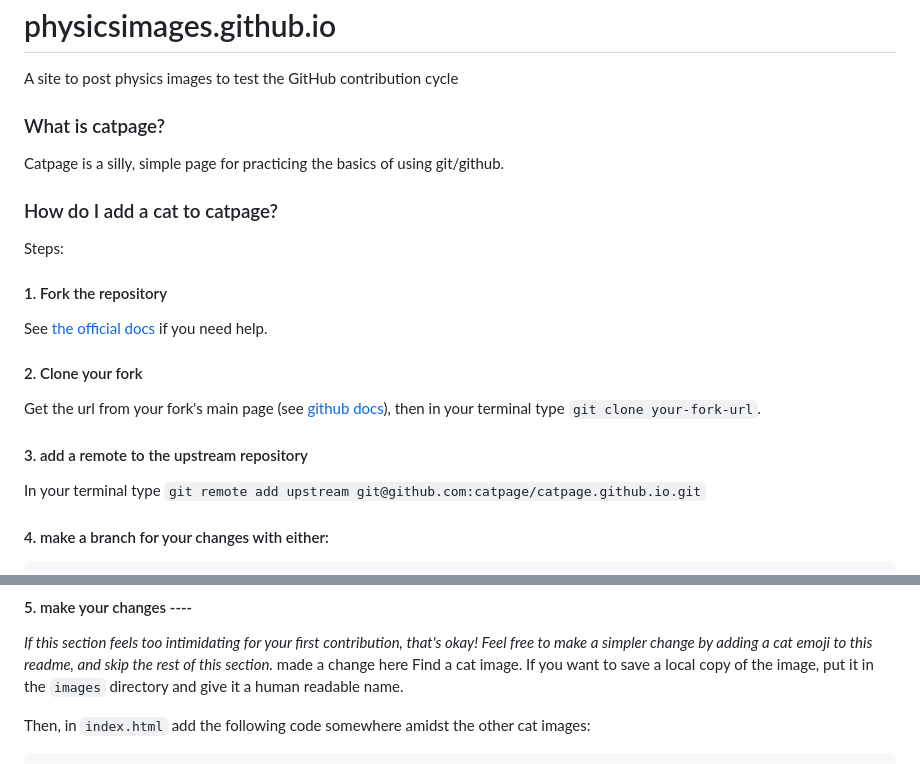
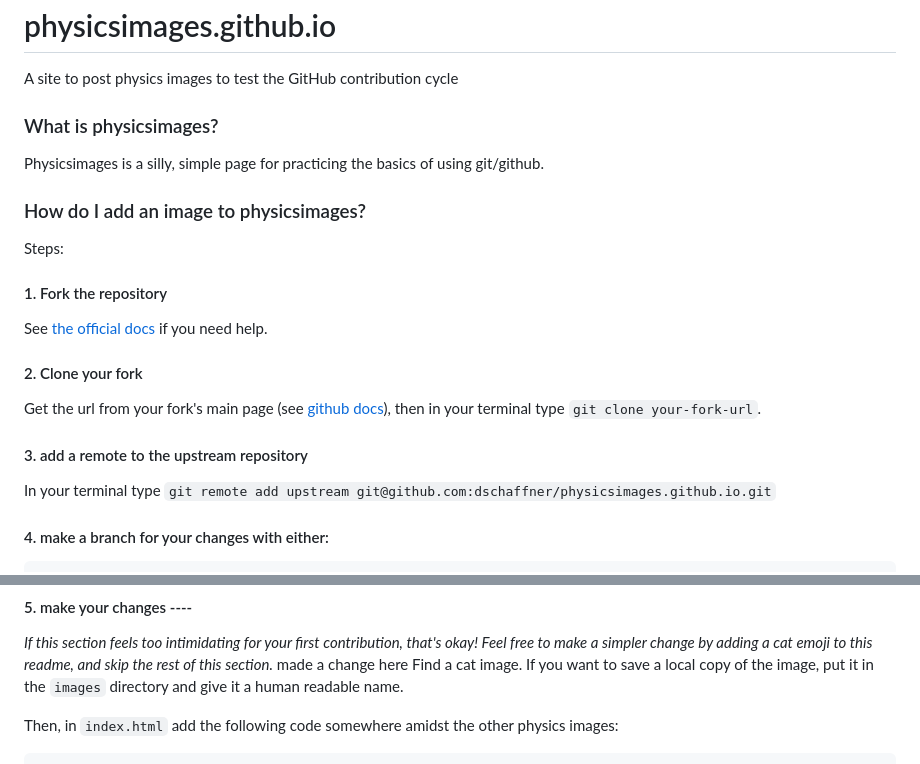
Before and after one commit to dschaffner/physicsimages.github.io, a Markdown page: README.md, 2 parts joined by grey strips. Rendered like a GitHub page.

```diff
--- a/README.md
+++ b/README.md
@@ -1,11 +1,11 @@
 # physicsimages.github.io
 A site to post physics images to test the GitHub contribution cycle
 
-### What is catpage?
+### What is physicsimages?
 
-Catpage is a silly, simple page for practicing the basics of using git/github.
+Physicsimages is a silly, simple page for practicing the basics of using git/github.
 
-### How do I add a cat to catpage?
+### How do I add an image to physicsimages?
 
 Steps:
 
@@ -19,7 +19,7 @@ Get the url from your fork's main page (see [github docs](https://docs.github.co
 
 #### 3. add a remote to the upstream repository
 
-In your terminal type `git remote add upstream git@github.com:catpage/catpage.github.io.git`
+In your terminal type `git remote add upstream git@github.com:dschaffner/physicsimages.github.io.git`
 
 #### 4. make a branch for your changes with either:
 
@@ -36,5 +36,5 @@ or do both steps at once with:
 made a change here
 Find a cat image. If you want to save a local copy of the image, put it in the `images` directory and give it a human readable name.
 
-Then, in `index.html` add the following code somewhere amidst the other cat images:
+Then, in `index.html` add the following code somewhere amidst the other physics images:
 
```
Also changed, not shown: other parts of README.md (+1 -1 lines).
